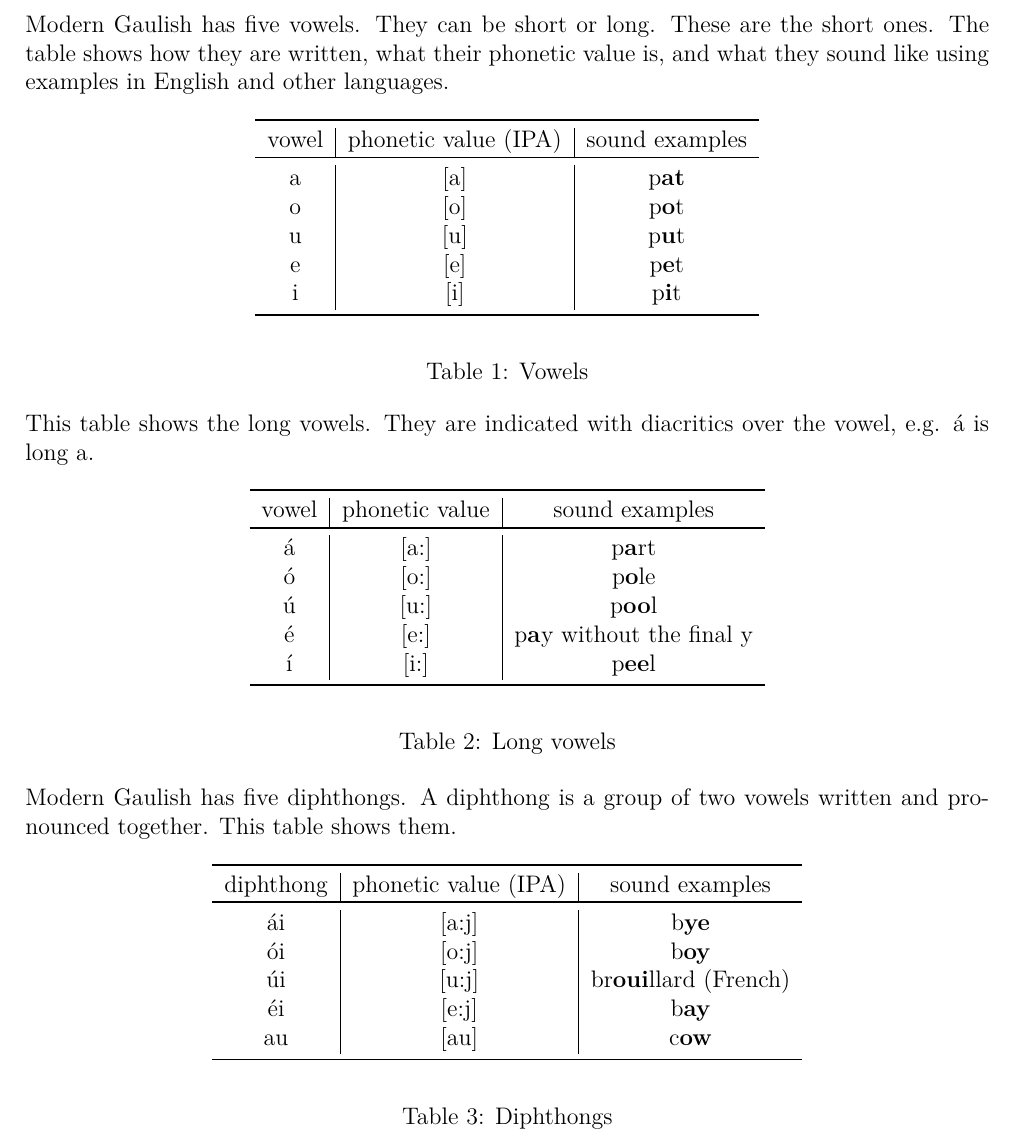
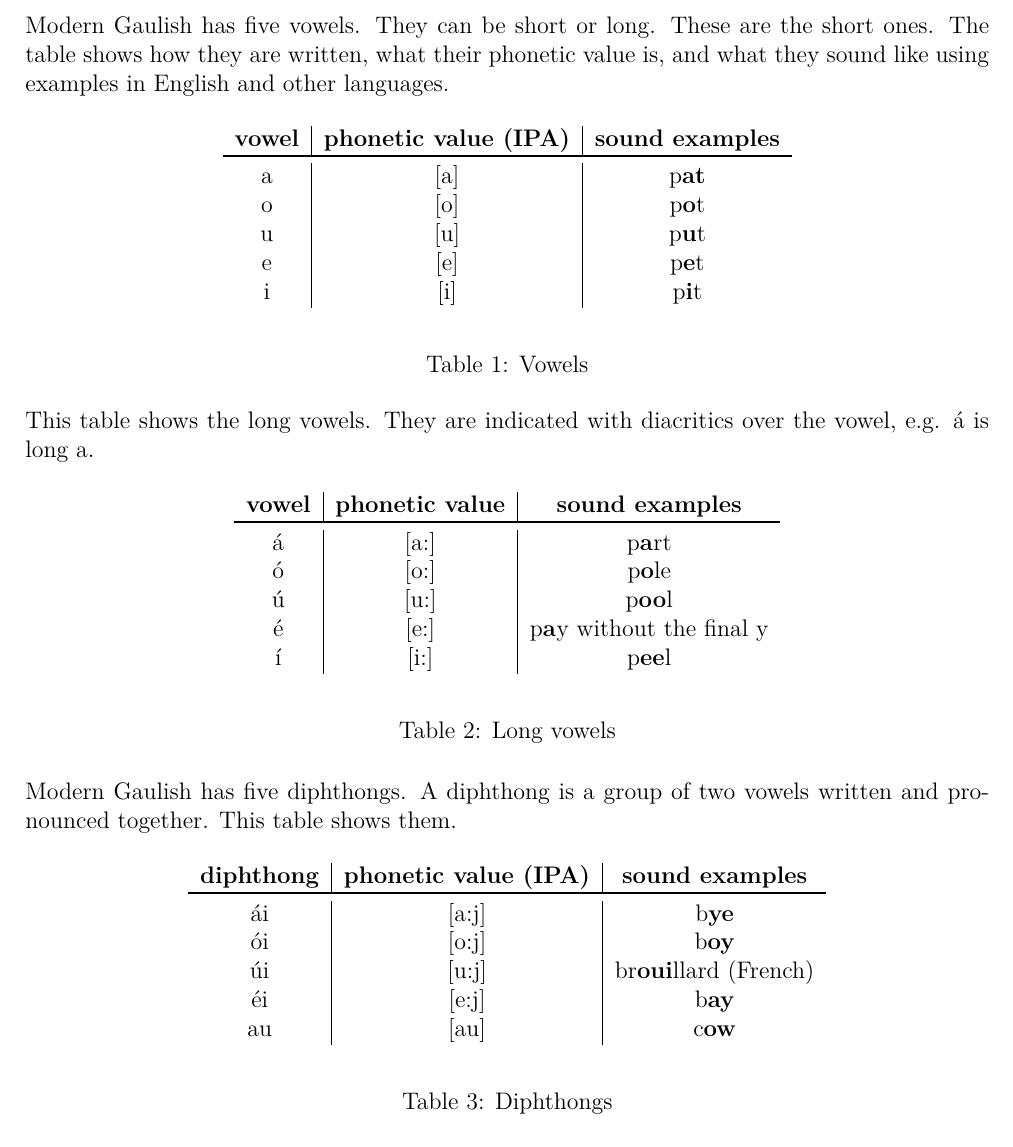
Before and after one commit to rockwolf/Gal-thach-hAtev-u, a LaTeX document (modern-gaulish-lessons/modern-gaulish-lessons.tex, which reads modern-gaulish-lessons/lesson0.tex): part of page 4 of 10, cut so that both start at the same text. Compiled offline with pdfLaTeX.

Commit message:
Table layout: all non exercise tables, without top-, bottom- and side borders.

```diff
--- a/modern-gaulish-lessons/lesson0.tex
+++ b/modern-gaulish-lessons/lesson0.tex
@@ -9,15 +9,13 @@
 \begin{table}[H]
 \begin{center}
 \begin{tabu}{c|c|c}
-  \toprule
-  vowel & phonetic value (IPA) & sound examples\\
+  \textbf{vowel} & \textbf{phonetic value (IPA)} & \textbf{sound examples}\\
   \toprule
   a & [a] & p\textbf{at}\\
   o & [o] & p\textbf{o}t\\
   u & [u] & p\textbf{u}t\\
   e & [e] & p\textbf{e}t\\
   i & [i] & p\textbf{i}t\\
-  \bottomrule
 \end{tabu}
 \end{center}
 \caption{Vowels}
@@ -29,15 +27,13 @@
 \begin{table}[H]
 \begin{center}
 \begin{tabu}{c|c|c}
-  \toprule
-  vowel & phonetic value & sound examples\\
+  \textbf{vowel} & \textbf{phonetic value} & \textbf{sound examples}\\
   \toprule
   \'{a} & [a:] & p\textbf{a}rt\\
   \'{o} & [o:] & p\textbf{o}le\\
   \'{u} & [u:] & p\textbf{oo}l\\
   \'{e} & [e:] & p\textbf{a}y without the final y\\
   \'{\i} & [i:] & p\textbf{ee}l\\
-  \bottomrule
 \end{tabu}
 \end{center}
 \caption{Long vowels}
@@ -49,15 +45,13 @@
 \begin{table}[H]
 \begin{center}
 \begin{tabu}{c|c|c}
-  \toprule
-  diphthong & phonetic value (IPA) & sound examples\\
+  \textbf{diphthong} & \textbf{phonetic value (IPA)} & \textbf{sound examples}\\
   \toprule
   \'{a}i & [a:j] & b\textbf{ye}\\
   \'{o}i & [o:j] & b\textbf{oy}\\
   \'{u}i & [u:j] & br\textbf{oui}llard (French)\\
   \'{e}i & [e:j] & b\textbf{ay}\\
   au & [au] & c\textbf{ow}\\
-  \bottomrule
 \end{tabu}
 \end{center}
 \caption{Diphthongs}
```
Also changed, not shown: modern-gaulish-lessons/lesson1.tex (+2 -4 lines), modern-gaulish-lessons/lesson2.tex (+0 -2 lines), modern-gaulish-lessons/lesson0.tex (4 more changed lines).
